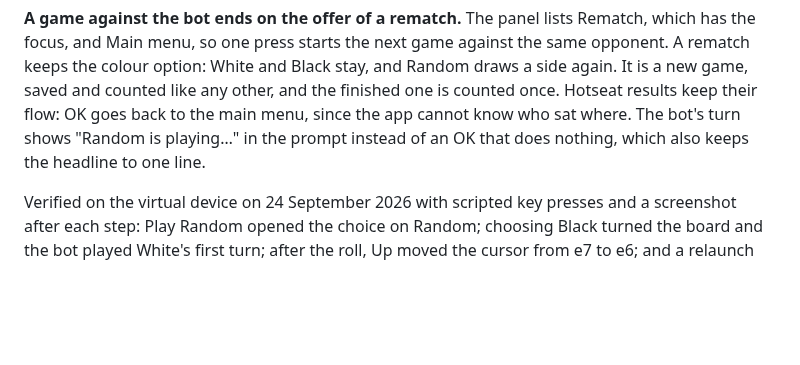
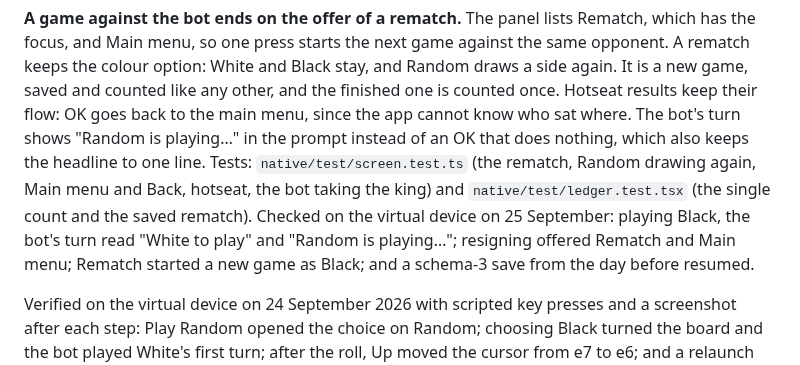
Before and after one commit to fortemate/dicechess-tv, a Markdown page: native/README.md, the part around the change. Rendered like a GitHub page; blank space fills up the shorter version.

Commit message:
docs(native): say what the rematch description rests on
Names the tests and the virtual-device check behind the rematch paragraph, as
the repository's review rules ask of every claim about runtime behaviour.

Co-Authored-By: Claude Opus 5.5 <noreply@anthropic.com>

```diff
--- a/native/README.md
+++ b/native/README.md
@@ -368,7 +368,13 @@ stay, and Random draws a side again. It is a new game, saved and counted like
 any other, and the finished one is counted once. Hotseat results keep their
 flow: OK goes back to the main menu, since the app cannot know who sat where.
 The bot's turn shows "Random is playing…" in the prompt instead of an OK that
-does nothing, which also keeps the headline to one line.
+does nothing, which also keeps the headline to one line. Tests:
+`native/test/screen.test.ts` (the rematch, Random drawing again, Main menu and
+Back, hotseat, the bot taking the king) and `native/test/ledger.test.tsx` (the
+single count and the saved rematch). Checked on the virtual device on 25
+September: playing Black, the bot's turn read "White to play" and "Random is
+playing…"; resigning offered Rematch and Main menu; Rematch started a new game
+as Black; and a schema-3 save from the day before resumed.
 
 Verified on the virtual device on 24 September 2026 with scripted key presses
 and a screenshot after each step: Play Random opened the choice on Random;
```
